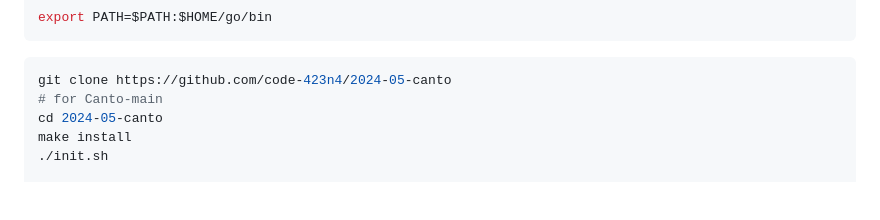
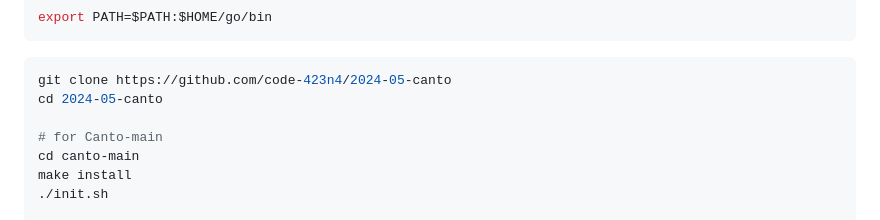
Before and after one commit to code-423n4/2024-05-canto, a Markdown page: README.md, the part around the change. Rendered like a GitHub page; blank space fills up the shorter version.

Commit message:
README - tests section

````diff
--- a/README.md
+++ b/README.md
@@ -274,8 +274,10 @@ export PATH=$PATH:$HOME/go/bin
 
 ```bash
 git clone https://github.com/code-423n4/2024-05-canto
+cd 2024-05-canto
+
 # for Canto-main
-cd 2024-05-canto
+cd canto-main
 make install
 ./init.sh
 
````
